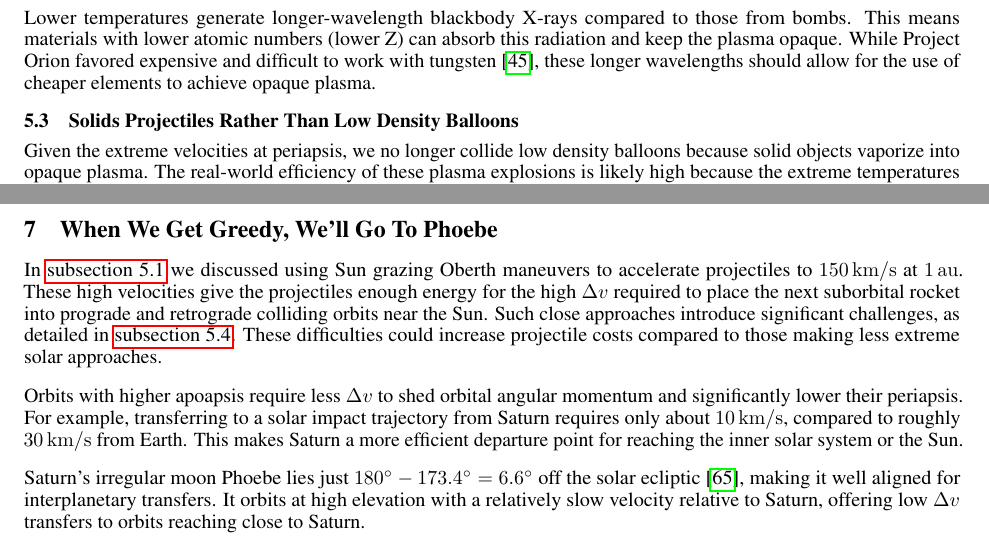
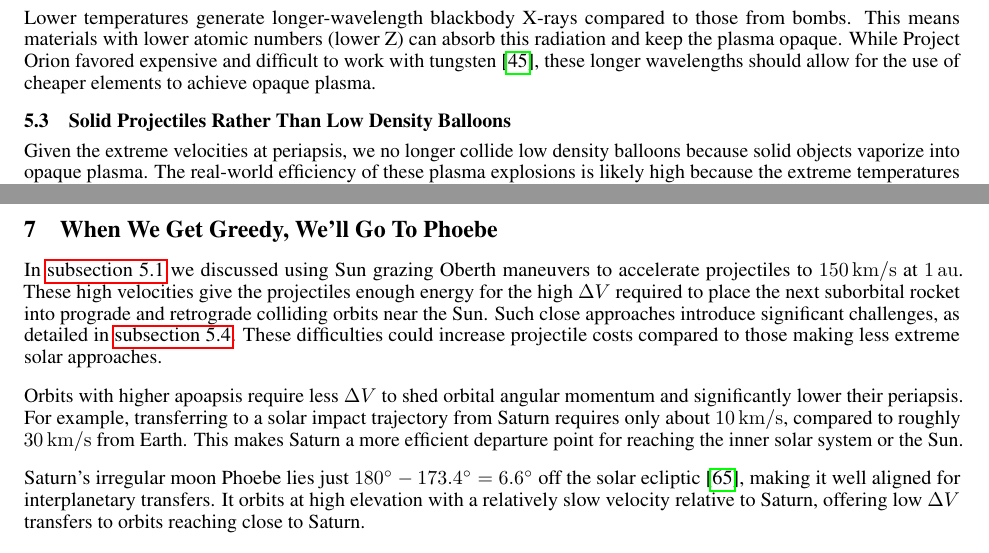
Before and after one commit to katzseth22202/Balloon-Pulse-Propulsion, a LaTeX paper (templateArxiv.tex): two parts of pages 13 and 18 of 24, joined at a grey line, cut so that both start at the same text. Compiled offline with pdfLaTeX.

Commit message:
Updates from Overleaf

```diff
--- a/templateArxiv.tex
+++ b/templateArxiv.tex
@@ -316,7 +316,7 @@ Project Orion required shaped explosives to redirect plasma towards the pusher p
 
 Lower temperatures generate longer-wavelength blackbody X-rays compared to those from bombs. This means materials with lower atomic numbers (lower Z) can absorb this radiation and keep the plasma opaque. While Project Orion favored expensive and difficult to work with tungsten \cite{toughsf_cassaba_howitzer}, these longer wavelengths should allow for the use of cheaper elements to achieve opaque plasma.
 
-\subsection{Solids Projectiles Rather Than Low Density Balloons}\label{sec:solid_balloons}
+\subsection{Solid Projectiles Rather Than Low Density Balloons}\label{sec:solid_balloons}
 Given the extreme velocities at periapsis, we no longer collide low density balloons because solid objects vaporize into opaque plasma.   The real-world efficiency of these plasma explosions is likely high because the extreme temperatures should bring the entire plasma to thermal equilibrium before significant expansion occurs.
 
 We'd make these solid projectiles primarily from cheap low atomic number (low Z) materials like boron nitride, motor oil, and graphite.  A small amount of cheap higher Z materials like iron would be included to ensure opacity to the blackbody X-rays produced.
@@ -439,11 +439,11 @@ Bill Gates' excellent book, \textit{How to Avoid a Climate Disaster} \cite{gates
 Yet, I respectfully propose a sixth crucial question for public acceptance of any global warming solution: Beyond just reducing our electric bills, how will this breakthrough drastically improve daily life? An investment on the scale required to solve climate change should ideally grant human society new abilities, such as hypervelocity transport and affordable space travel. Externally pulsed propulsion can achieve all of these things.
 
 \section{When We Get Greedy, We'll Go To Phoebe}\label{sec:greedy_phoebe}
-In \autoref{sec:no_isru_rocket} we discussed using Sun grazing Oberth maneuvers to accelerate projectiles to \SI{150}{\kilo\meter\per\second} at \SI{1}{\astronomicalunit}. These high velocities give the projectiles enough energy for the high $\Delta v$ required to place the next suborbital rocket into  prograde and retrograde colliding orbits near the Sun. Such close approaches introduce significant challenges, as detailed in \autoref{sec:periapsis_challenges}. These difficulties could increase projectile costs compared to those making less extreme solar approaches.
+In \autoref{sec:no_isru_rocket} we discussed using Sun grazing Oberth maneuvers to accelerate projectiles to \SI{150}{\kilo\meter\per\second} at \SI{1}{\astronomicalunit}. These high velocities give the projectiles enough energy for the high $\Delta V$ required to place the next suborbital rocket into  prograde and retrograde colliding orbits near the Sun. Such close approaches introduce significant challenges, as detailed in \autoref{sec:periapsis_challenges}. These difficulties could increase projectile costs compared to those making less extreme solar approaches.
 
-Orbits with higher apoapsis require less $\Delta v$ to shed orbital angular momentum and significantly lower their periapsis. For example, transferring to a solar impact trajectory from Saturn requires only about \SI{10}{\kilo\meter\per\second}, compared to roughly \SI{30}{\kilo\meter\per\second} from Earth. This makes Saturn a more efficient departure point for reaching the inner solar system or the Sun.
+Orbits with higher apoapsis require less $\Delta V$ to shed orbital angular momentum and significantly lower their periapsis. For example, transferring to a solar impact trajectory from Saturn requires only about \SI{10}{\kilo\meter\per\second}, compared to roughly \SI{30}{\kilo\meter\per\second} from Earth. This makes Saturn a more efficient departure point for reaching the inner solar system or the Sun.
 
-Saturn’s irregular moon Phoebe lies just $\SI{180}{\degree} - \SI{173.4}{\degree} = \SI{6.6}{\degree}$ off the solar ecliptic \cite{phoebe}, making it well aligned for interplanetary transfers. It orbits at high elevation with a relatively slow velocity relative to Saturn, offering low $\Delta v$ transfers to orbits reaching close to Saturn.
+Saturn’s irregular moon Phoebe lies just $\SI{180}{\degree} - \SI{173.4}{\degree} = \SI{6.6}{\degree}$ off the solar ecliptic \cite{phoebe}, making it well aligned for interplanetary transfers. It orbits at high elevation with a relatively slow velocity relative to Saturn, offering low $\Delta V$ transfers to orbits reaching close to Saturn.
 
 A prograde rocket launched from Phoebe could collide with retrograde payloads also launched from Phoebe. These collisions could occur in a pulsed propulsion chamber near Saturn, enabling high efficiency Oberth maneuvers. With precise planning to avoid Saturn’s rings, this method could launch spacecraft toward the inner solar system.
 
```
Also changed, not shown: templateArxiv.tex (14 more changed lines).
